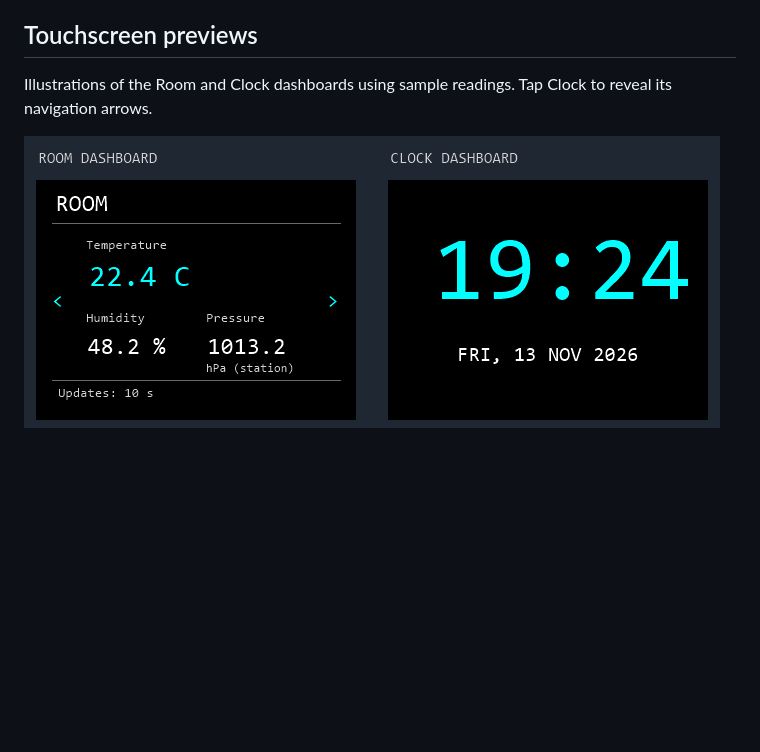
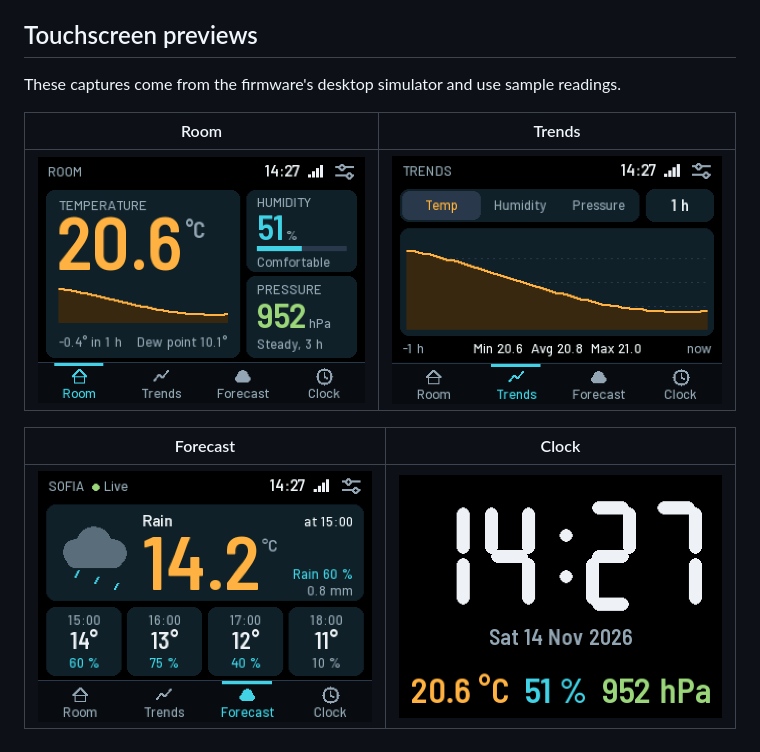
Before and after one commit to unicastbg/weather-station-ota, a Markdown page: README.md, the part around the change. Drawn GitHub-style; pictures changed too: docs/touchscreen-clock.png (added), docs/touchscreen-forecast.png (added), docs/touchscreen-room.png (added); blank space fills up the shorter version.

Commit message:
Show redesigned touchscreen dashboards in README

```diff
--- a/README.md
+++ b/README.md
@@ -49,6 +49,12 @@ Check for firmware updates in the web settings. When the station finds a verifie
 
 ## Touchscreen previews
 
-Illustrations of the Room and Clock dashboards using sample readings. Tap Clock to reveal its navigation arrows.
+These captures come from the firmware's desktop simulator and use sample readings.
 
-![Illustrated preview of the Room and Clock dashboards](docs/touchscreen-preview.png)
+| Room | Trends |
+| --- | --- |
+| ![Room dashboard](docs/touchscreen-room.png) | ![Trends dashboard](docs/touchscreen-trends.png) |
+
+| Forecast | Clock |
+| --- | --- |
+| ![Forecast dashboard](docs/touchscreen-forecast.png) | ![Clock dashboard](docs/touchscreen-clock.png) |
```
